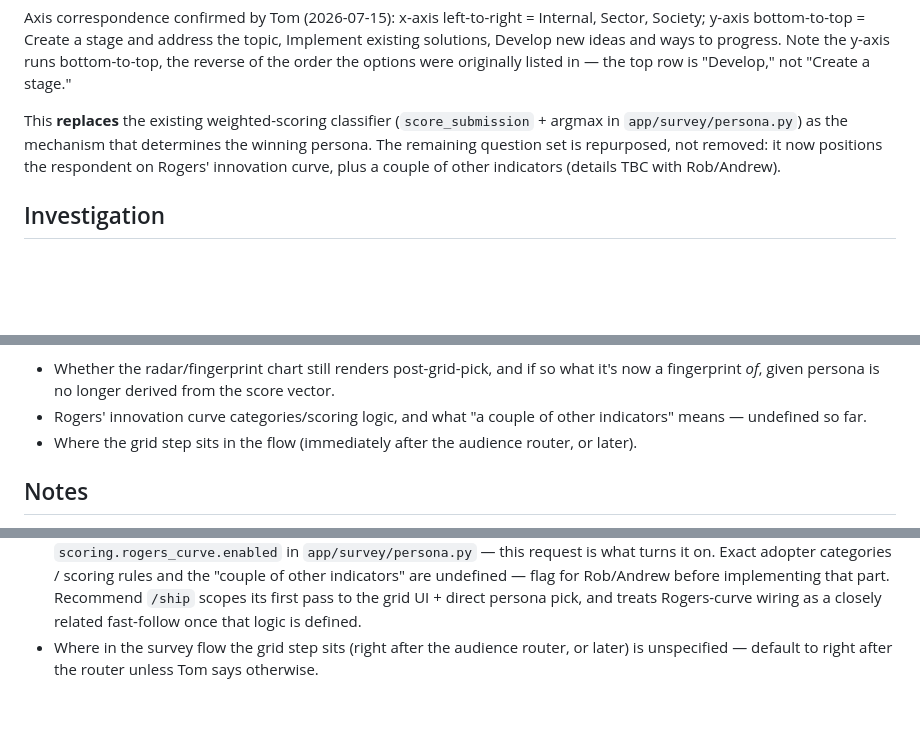
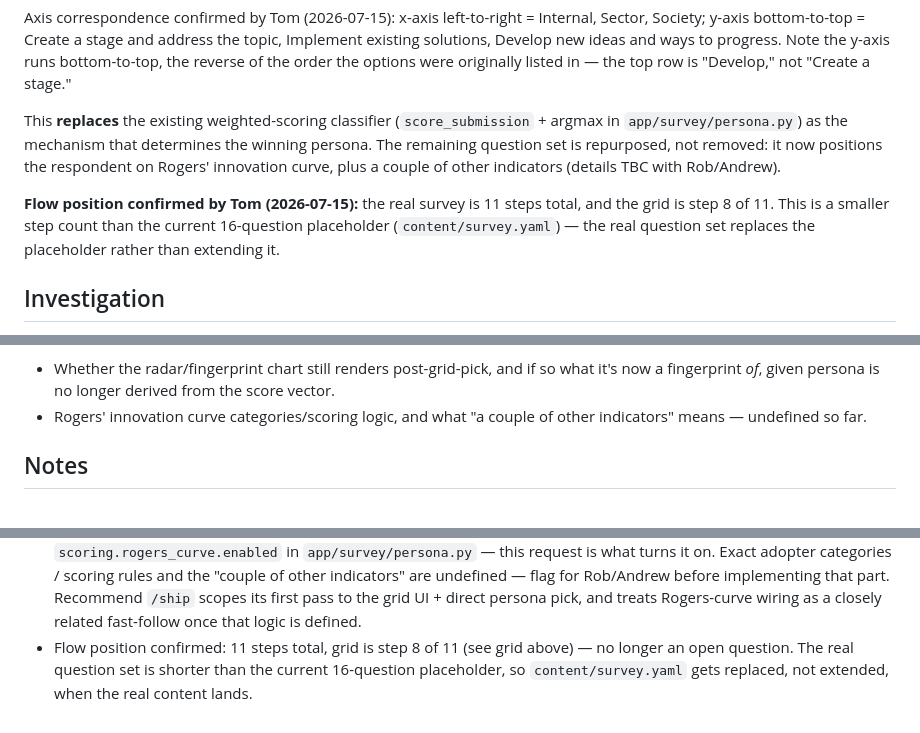
Before and after one commit to TSpice534/monkey-puzzle, a Markdown page: backlog/0001-interactive-3x3-persona-grid.md, 3 parts joined by grey strips. Rendered like a GitHub page; blank space fills up the shorter version.

Commit message:
chore: backlog #0001 confirm grid is step 8 of 11

```diff
--- a/backlog/0001-interactive-3x3-persona-grid.md
+++ b/backlog/0001-interactive-3x3-persona-grid.md
@@ -41,6 +41,11 @@ remaining question set is repurposed, not removed: it now positions the responde
 Rogers' innovation curve, plus a couple of other indicators (details TBC with
 Rob/Andrew).
 
+**Flow position confirmed by Tom (2026-07-15):** the real survey is 11 steps total, and
+the grid is step 8 of 11. This is a smaller step count than the current 16-question
+placeholder (`content/survey.yaml`) — the real question set replaces the placeholder
+rather than extending it.
+
 ## Investigation
 Docs-first (CLAUDE.md, CONTEXT.md, docs/PRODUCTION-PLAN.md), confirmed exact names with
 targeted greps of `persona.py`, `loader.py`, and the survey templates.
@@ -82,7 +87,6 @@ be resolved before /ship builds this):**
   now a fingerprint *of*, given persona is no longer derived from the score vector.
 - Rogers' innovation curve categories/scoring logic, and what "a couple of other
   indicators" means — undefined so far.
-- Where the grid step sits in the flow (immediately after the audience router, or later).
 
 ## Notes
 - **Breaking change to the current classifier**: `classify()`/`classify_submission()`
@@ -99,5 +103,7 @@ be resolved before /ship builds this):**
   of other indicators" are undefined — flag for Rob/Andrew before implementing that part.
   Recommend `/ship` scopes its first pass to the grid UI + direct persona pick, and
   treats Rogers-curve wiring as a closely related fast-follow once that logic is defined.
-- Where in the survey flow the grid step sits (right after the audience router, or
-  later) is unspecified — default to right after the router unless Tom says otherwise.
+- Flow position confirmed: 11 steps total, grid is step 8 of 11 (see grid above) — no
+  longer an open question. The real question set is shorter than the current 16-question
+  placeholder, so `content/survey.yaml` gets replaced, not extended, when the real
+  content lands.
```
